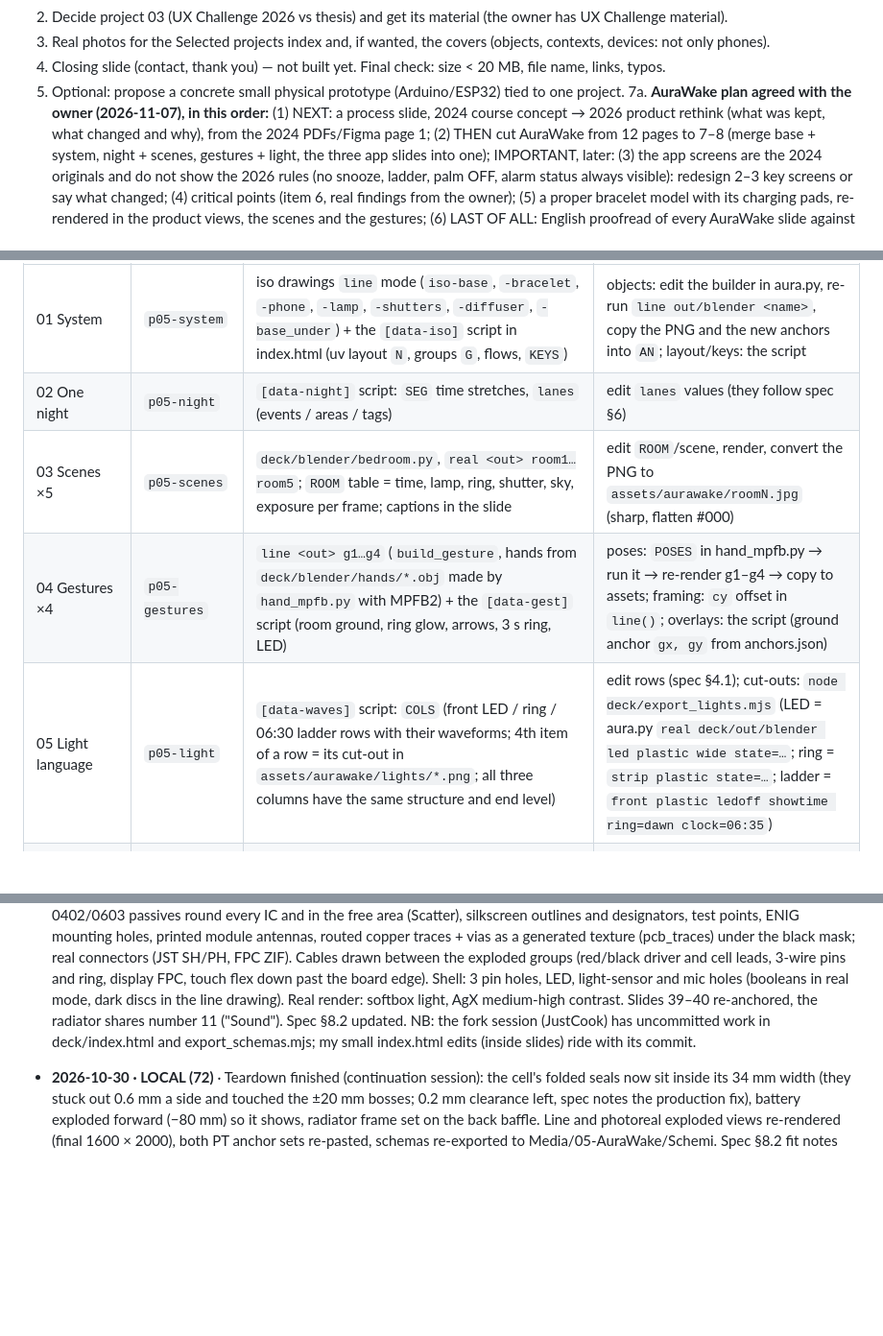
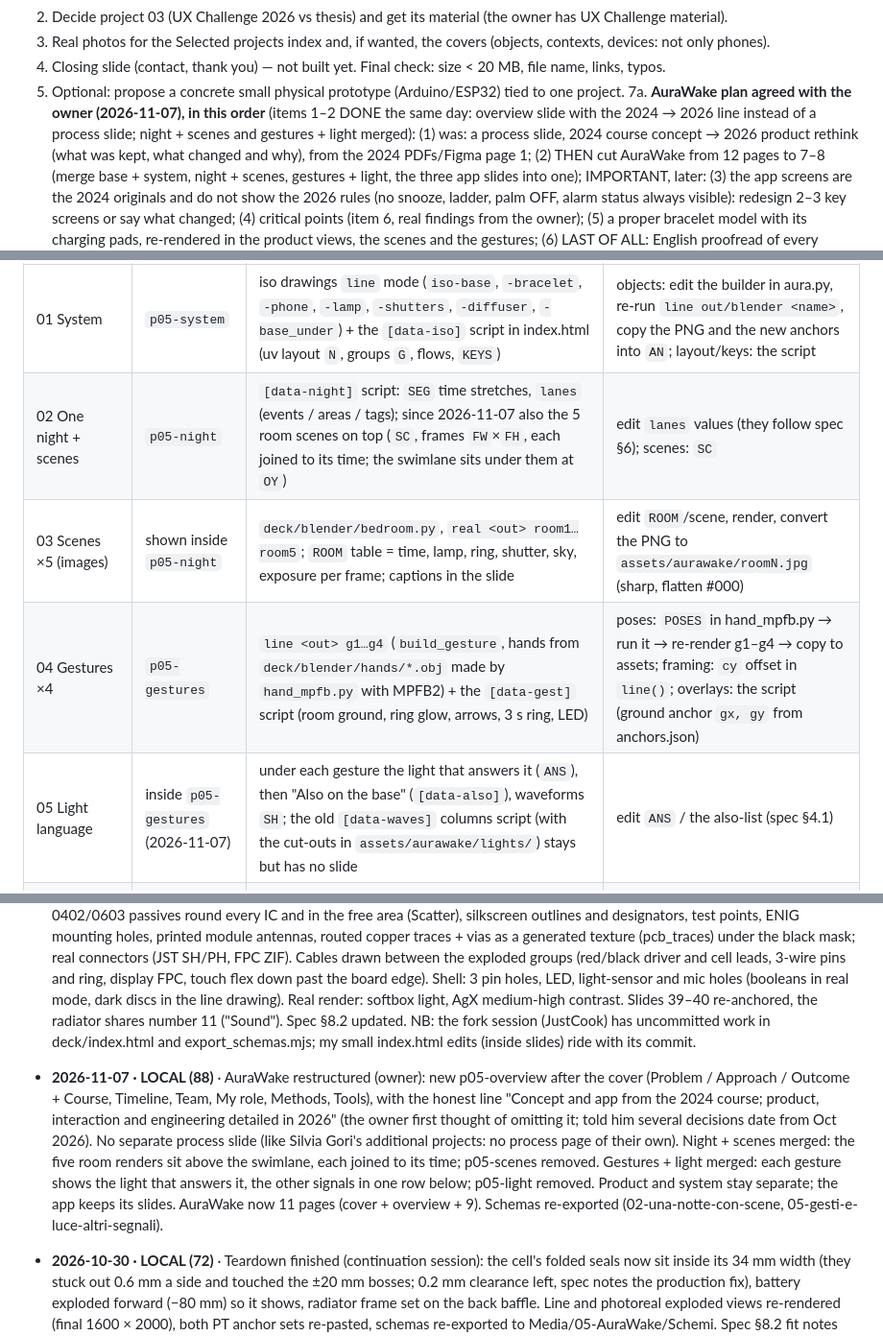
Before and after one commit to rosponiv-star/uxportfolio-main, a Markdown page: HANDOFF.md, 3 parts joined by grey strips. Shown at 96% size. Rendered like a GitHub page; blank space fills up the shorter version.

Commit message:
Handoff: AuraWake restructure logged; schema map updated
Co-Authored-By: Claude Opus 5.5 <noreply@anthropic.com>

```diff
--- a/HANDOFF.md
+++ b/HANDOFF.md
@@ -260,7 +260,7 @@ stay clickable in the PDF. Contact sheet for review: resize the previews with sh
 3. Real photos for the Selected projects index and, if wanted, the covers (objects, contexts, devices: not only phones).
 4. Closing slide (contact, thank you) — not built yet. Final check: size < 20 MB, file name, links, typos.
 5. Optional: propose a concrete small physical prototype (Arduino/ESP32) tied to one project.
-7a. **AuraWake plan agreed with the owner (2026-11-07), in this order:** (1) NEXT: a process slide, 2024 course
+7a. **AuraWake plan agreed with the owner (2026-11-07), in this order** (items 1–2 DONE the same day: overview slide with the 2024 → 2026 line instead of a process slide; night + scenes and gestures + light merged): (1) was: a process slide, 2024 course
    concept → 2026 product rethink (what was kept, what changed and why), from the 2024 PDFs/Figma page 1; (2) THEN cut
    AuraWake from 12 pages to 7–8 (merge base + system, night + scenes, gestures + light, the three app slides into
    one); IMPORTANT, later: (3) the app screens are the 2024 originals and do not show the 2026 rules (no snooze,
@@ -309,10 +309,10 @@ deck/blender/aura.py -- <mode> <outdir> <shot> [plastic] [preview]` (run from th
 | Schema (export name) | Slide id | Made of | To change it |
 |---|---|---|---|
 | 01 System | `p05-system` | iso drawings `line` mode (`iso-base`, `-bracelet`, `-phone`, `-lamp`, `-shutters`, `-diffuser`, `-base_under`) + the `[data-iso]` script in index.html (uv layout `N`, groups `G`, flows, `KEYS`) | objects: edit the builder in aura.py, re-run `line out/blender <name>`, copy the PNG and the new anchors into `AN`; layout/keys: the script |
-| 02 One night | `p05-night` | `[data-night]` script: `SEG` time stretches, `lanes` (events / areas / tags) | edit `lanes` values (they follow spec §6) |
-| 03 Scenes ×5 | `p05-scenes` | `deck/blender/bedroom.py`, `real <out> room1…room5`; `ROOM` table = time, lamp, ring, shutter, sky, exposure per frame; captions in the slide | edit `ROOM`/scene, render, convert the PNG to `assets/aurawake/roomN.jpg` (sharp, flatten #000) |
+| 02 One night + scenes | `p05-night` | `[data-night]` script: `SEG` time stretches, `lanes` (events / areas / tags); since 2026-11-07 also the 5 room scenes on top (`SC`, frames `FW`×`FH`, each joined to its time; the swimlane sits under them at `OY`) | edit `lanes` values (they follow spec §6); scenes: `SC` |
+| 03 Scenes ×5 (images) | shown inside `p05-night` | `deck/blender/bedroom.py`, `real <out> room1…room5`; `ROOM` table = time, lamp, ring, shutter, sky, exposure per frame; captions in the slide | edit `ROOM`/scene, render, convert the PNG to `assets/aurawake/roomN.jpg` (sharp, flatten #000) |
 | 04 Gestures ×4 | `p05-gestures` | `line <out> g1…g4` (`build_gesture`, hands from `deck/blender/hands/*.obj` made by `hand_mpfb.py` with MPFB2) + the `[data-gest]` script (room ground, ring glow, arrows, 3 s ring, LED) | poses: `POSES` in hand_mpfb.py → run it → re-render g1–g4 → copy to assets; framing: `cy` offset in `line()`; overlays: the script (ground anchor `gx, gy` from anchors.json) |
-| 05 Light language | `p05-light` | `[data-waves]` script: `COLS` (front LED / ring / 06:30 ladder rows with their waveforms; 4th item of a row = its cut-out in `assets/aurawake/lights/*.png`; all three columns have the same structure and end level) | edit rows (spec §4.1); cut-outs: `node deck/export_lights.mjs` (LED = aura.py `real deck/out/blender led plastic wide state=…`; ring = `strip plastic state=…`; ladder = `front plastic ledoff showtime ring=dawn clock=06:35`) |
+| 05 Light language | inside `p05-gestures` (2026-11-07) | under each gesture the light that answers it (`ANS`), then "Also on the base" (`[data-also]`), waveforms `SH`; the old `[data-waves]` columns script (with the cut-outs in `assets/aurawake/lights/`) stays but has no slide | edit `ANS` / the also-list (spec §4.1) |
 | 06 Inside, lines | `p05-inside` | `deck/blender/internals.py` (every part, `BOM`, `EXPLODE` offsets, `EXPLODE_PTS` anchors), `line <out> explode`; numbered list `PARTS` in the `[data-explode]` script | parts: internals.py → re-render → copy `iso-explode.png`, paste new anchors into `PT` |
 | 07 Inside, rendered | `p05-inside-real` | same internals + `real_mats`/`real_details`/`real_explode`, `real <out> explode plastic` (transparent) → `assets/aurawake/explode-real.jpg` (flatten #fdfdfc); points in `out/xreal/explode-real.json` | after a re-render paste the JSON points into the `[data-explode-real]` script |
 | 08 Fail-safe | `p05-app` | `[data-failsafe]` script: rows `F` | edit rows (spec §1 p.7, §7.3–7.4) |
@@ -1328,6 +1328,14 @@ When a CLOUD session hits something that needs the local environment, it must:
   discs in the line drawing). Real render: softbox light, AgX medium-high contrast. Slides 39–40 re-anchored, the
   radiator shares number 11 ("Sound"). Spec §8.2 updated. NB: the fork session (JustCook) has uncommitted work in
   deck/index.html and export_schemas.mjs; my small index.html edits (inside slides) ride with its commit.
+- **2026-11-07 · LOCAL (88)** · AuraWake restructured (owner): new p05-overview after the cover (Problem / Approach /
+  Outcome + Course, Timeline, Team, My role, Methods, Tools), with the honest line "Concept and app from the 2024 course;
+  product, interaction and engineering detailed in 2026" (the owner first thought of omitting it; told him several
+  decisions date from Oct 2026). No separate process slide (like Silvia Gori's additional projects: no process page of
+  their own). Night + scenes merged: the five room renders sit above the swimlane, each joined to its time; p05-scenes
+  removed. Gestures + light merged: each gesture shows the light that answers it, the other signals in one row below;
+  p05-light removed. Product and system stay separate; the app keeps its slides. AuraWake now 11 pages (cover +
+  overview + 9). Schemas re-exported (02-una-notte-con-scene, 05-gesti-e-luce-altri-segnali).
 - **2026-10-30 · LOCAL (72)** · Teardown finished (continuation session): the cell's folded seals now sit inside its
   34 mm width (they stuck out 0.6 mm a side and touched the ±20 mm bosses; 0.2 mm clearance left, spec notes the
   production fix), battery exploded forward (−80 mm) so it shows, radiator frame set on the back baffle. Line and
```
